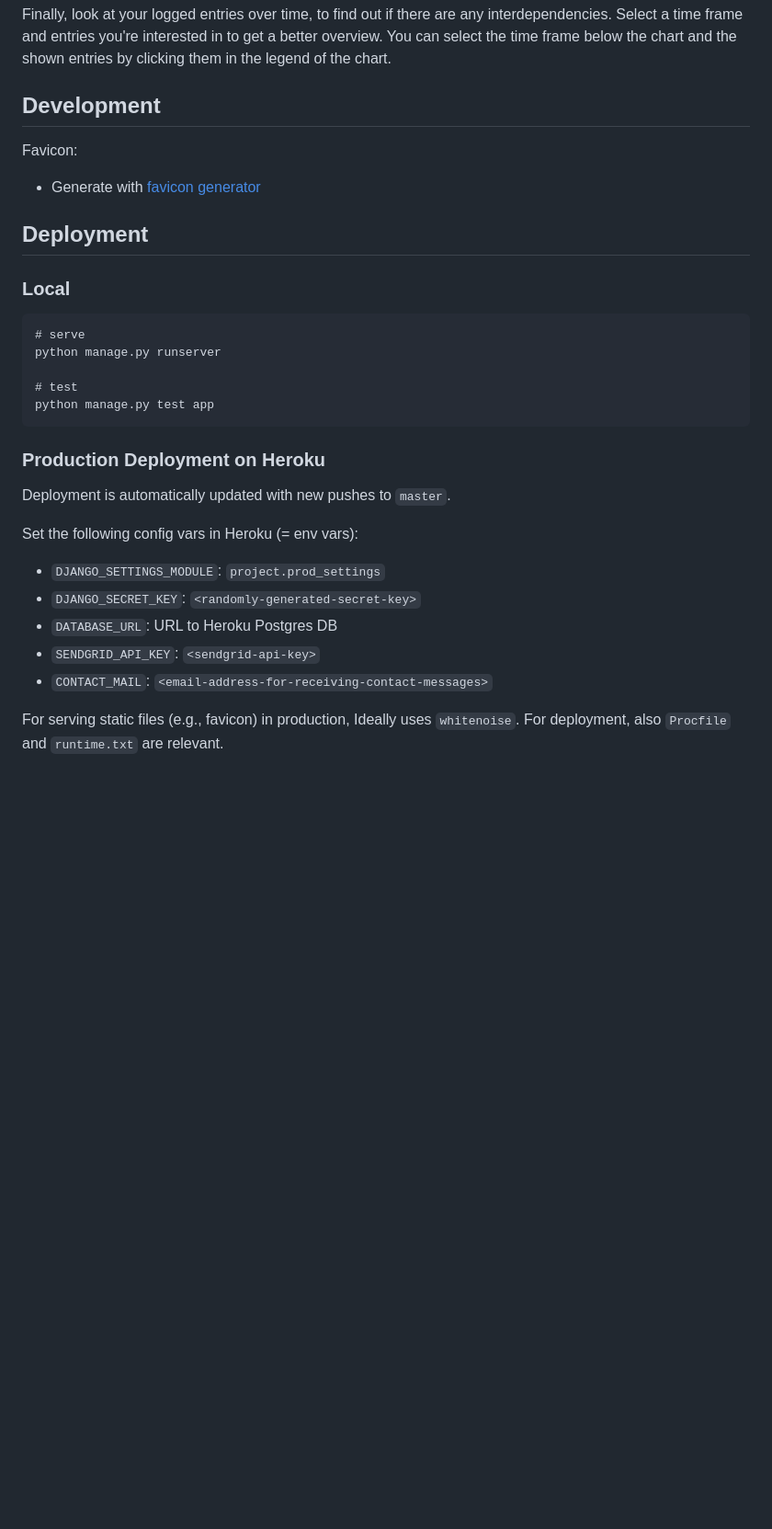
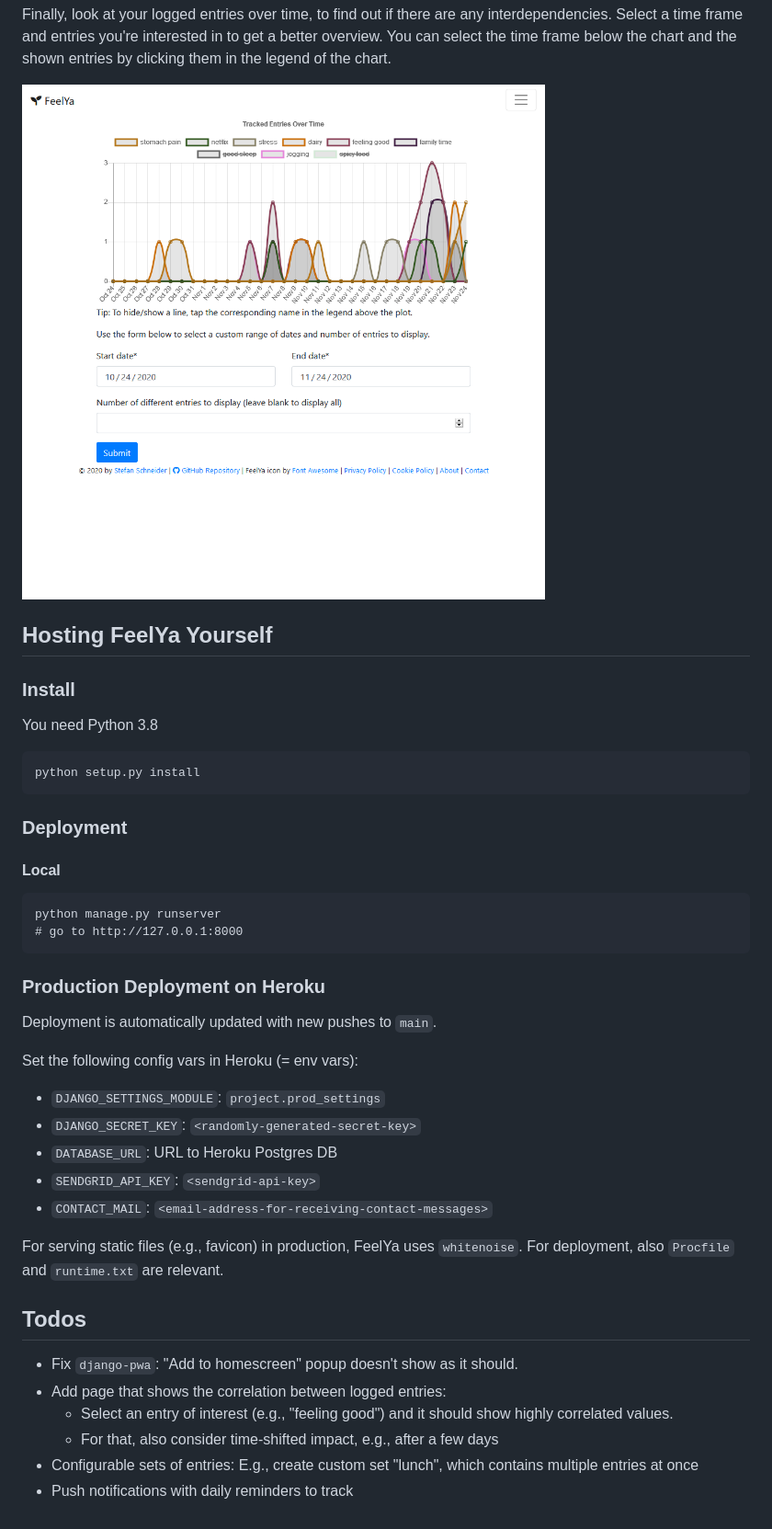
Before and after one commit to stefanbschneider/feelya, a Markdown page: README.md, the part around one of its changes. Shown at 92% size. Rendered like a GitHub page; pictures changed too: docs/time.png (added); blank space fills up the shorter version.

Commit message:
added screenshots and updated readme

````diff
--- a/README.md
+++ b/README.md
@@ -29,27 +42,30 @@ Finally, look at your logged entries over time, to find out if there are any int
 Select a time frame and entries you're interested in to get a better overview.
 You can select the time frame below the chart and the shown entries by clicking them in the legend of the chart.
 
-## Development
+![vsiual](docs/time.png)
 
-Favicon:
+## Hosting FeelYa Yourself
 
-* Generate with [favicon generator](https://realfavicongenerator.net/)
+### Install
 
-## Deployment
-
-### Local
+You need Python 3.8
 
 ```
-# serve
+python setup.py install
+```
+
+### Deployment
+
+#### Local
+
+```
 python manage.py runserver
-
-# test
-python manage.py test app
+# go to http://127.0.0.1:8000
 ```
 
 ### Production Deployment on Heroku
 
-Deployment is automatically updated with new pushes to `master`.
+Deployment is automatically updated with new pushes to `main`.
 
 Set the following config vars in Heroku (= env vars):
 
@@ -59,5 +75,14 @@ Set the following config vars in Heroku (= env vars):
 * `SENDGRID_API_KEY`: `<sendgrid-api-key>`
 * `CONTACT_MAIL`: `<email-address-for-receiving-contact-messages>`
 
-For serving static files (e.g., favicon) in production, Ideally uses `whitenoise`.
+For serving static files (e.g., favicon) in production, FeelYa uses `whitenoise`.
 For deployment, also `Procfile` and `runtime.txt` are relevant.
+
+## Todos
+
+* Fix `django-pwa`: "Add to homescreen" popup doesn't show as it should.
+* Add page that shows the correlation between logged entries:
+    * Select an entry of interest (e.g., "feeling good") and it should show highly correlated values.
+    * For that, also consider time-shifted impact, e.g., after a few days
+* Configurable sets of entries: E.g., create custom set "lunch", which contains multiple entries at once
+* Push notifications with daily reminders to track
````
Also changed, not shown: other parts of README.md (+14 -1 lines), docs/about.png (added), docs/total.png (added), docs/track.png (added).
